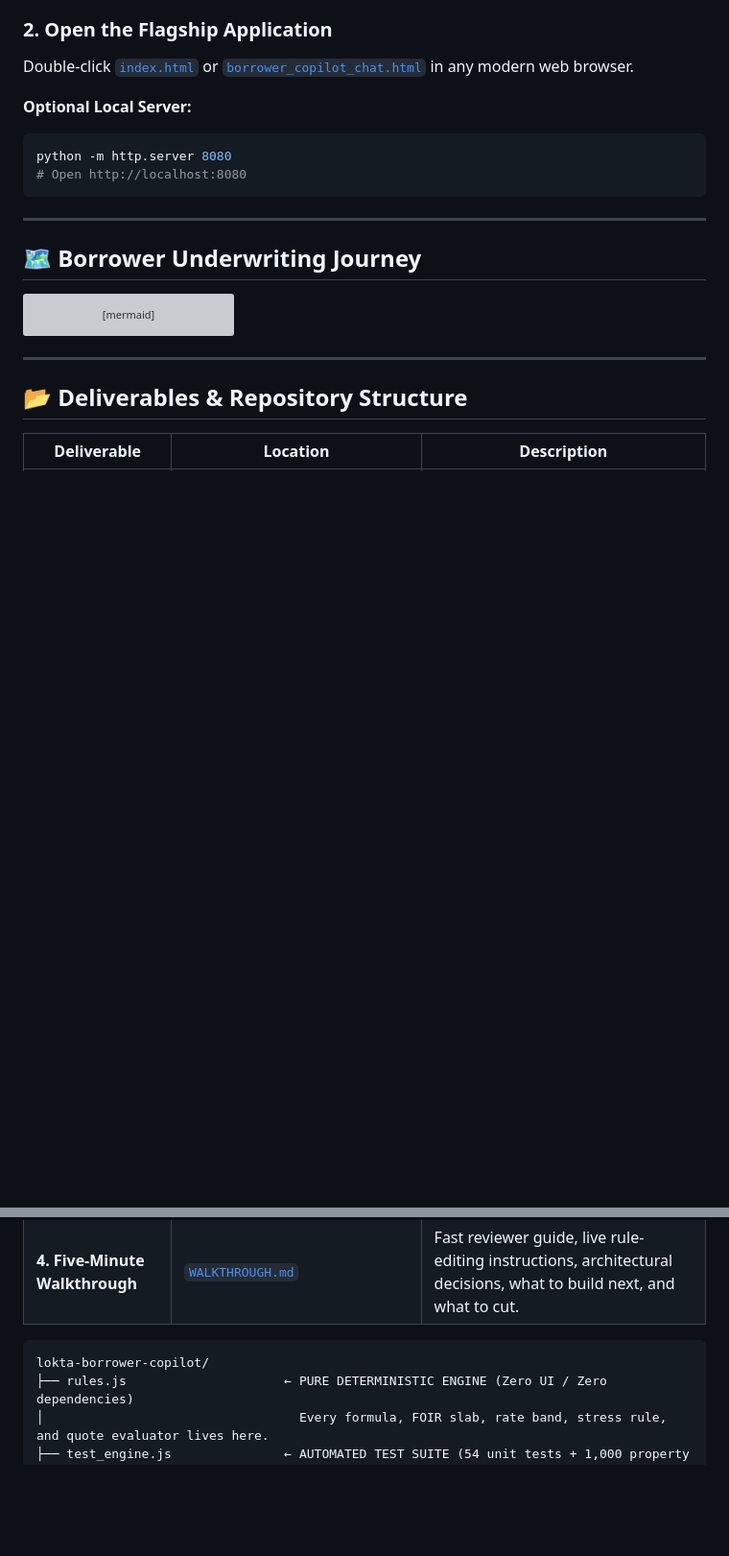
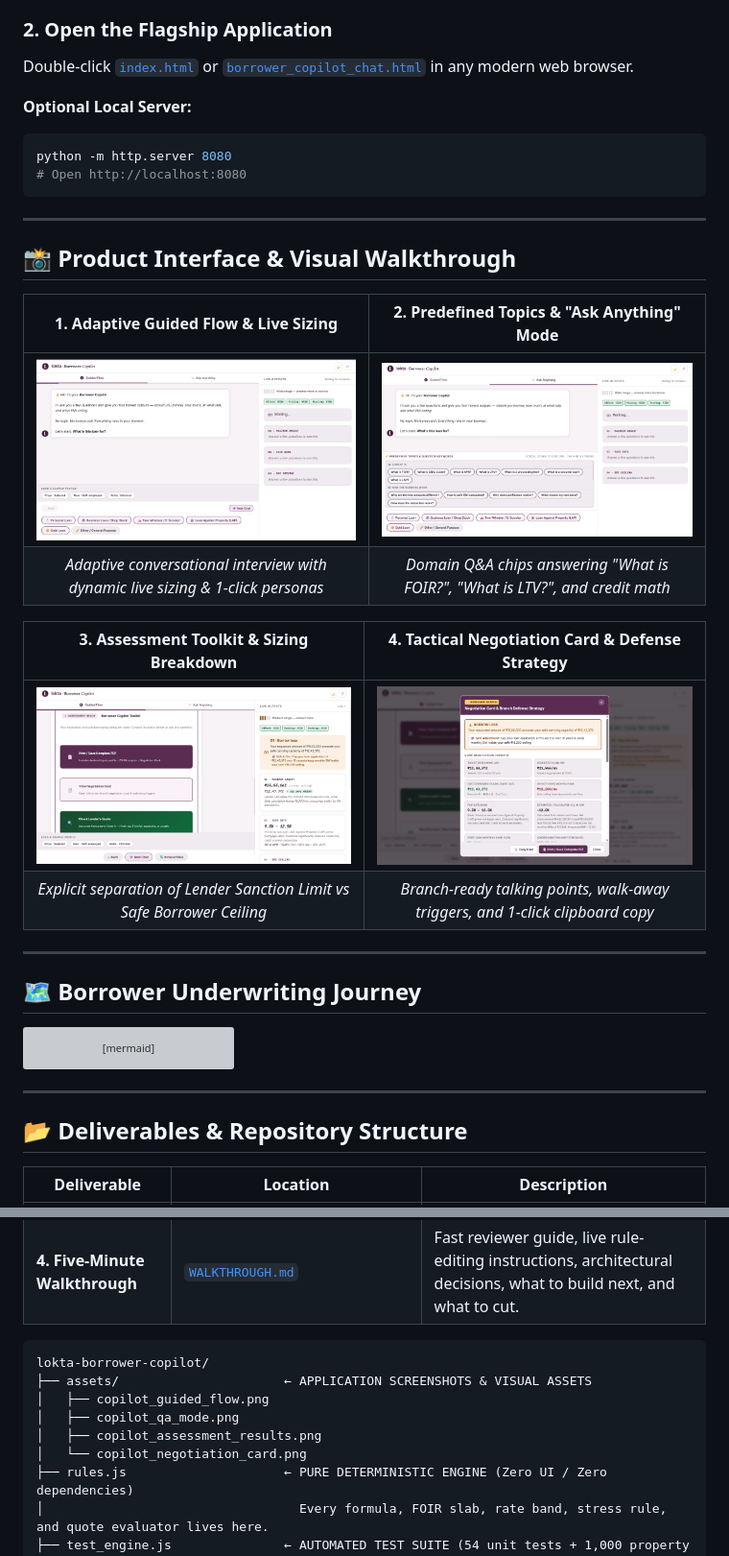
Before and after one commit to vinayakula06/lokta-borrower-copilot, a Markdown page: README.md, 2 parts joined by grey strips. Shown: that part at 96% size. Drawn GitHub-style; pictures changed too: assets/copilot_assessment_results.png (added), assets/copilot_guided_flow.png (added), assets/copilot_negotiation_card.png (added); blank space fills up the shorter version; grey boxes are pictures that could not be loaded.

Commit message:
docs: add application UI screenshots and visual walkthrough to README

````diff
--- a/README.md
+++ b/README.md
@@ -30,6 +30,20 @@ Double-click [`index.html`](./index.html) or [`borrower_copilot_chat.html`](./bo
 python -m http.server 8080
 # Open http://localhost:8080
 ```
+
+---
+
+## 📸 Product Interface & Visual Walkthrough
+
+| 1. Adaptive Guided Flow & Live Sizing | 2. Predefined Topics & "Ask Anything" Mode |
+|:---:|:---:|
+| ![Adaptive Guided Flow](./assets/copilot_guided_flow.png) | ![Ask Anything Mode](./assets/copilot_qa_mode.png) |
+| *Adaptive conversational interview with dynamic live sizing & 1-click personas* | *Domain Q&A chips answering "What is FOIR?", "What is LTV?", and credit math* |
+
+| 3. Assessment Toolkit & Sizing Breakdown | 4. Tactical Negotiation Card & Defense Strategy |
+|:---:|:---:|
+| ![Assessment Results & Action Toolkit](./assets/copilot_assessment_results.png) | ![Negotiation Card Modal](./assets/copilot_negotiation_card.png) |
+| *Explicit separation of Lender Sanction Limit vs Safe Borrower Ceiling* | *Branch-ready talking points, walk-away triggers, and 1-click clipboard copy* |
 
 ---
 
@@ -79,6 +93,11 @@ flowchart TD
 
 ```
 lokta-borrower-copilot/
+├── assets/                      ← APPLICATION SCREENSHOTS & VISUAL ASSETS
+│   ├── copilot_guided_flow.png
+│   ├── copilot_qa_mode.png
+│   ├── copilot_assessment_results.png
+│   └── copilot_negotiation_card.png
 ├── rules.js                     ← PURE DETERMINISTIC ENGINE (Zero UI / Zero dependencies)
 │                                  Every formula, FOIR slab, rate band, stress rule, and quote evaluator lives here.
 ├── test_engine.js               ← AUTOMATED TEST SUITE (54 unit tests + 1,000 property tests, Node.js runner)
````
